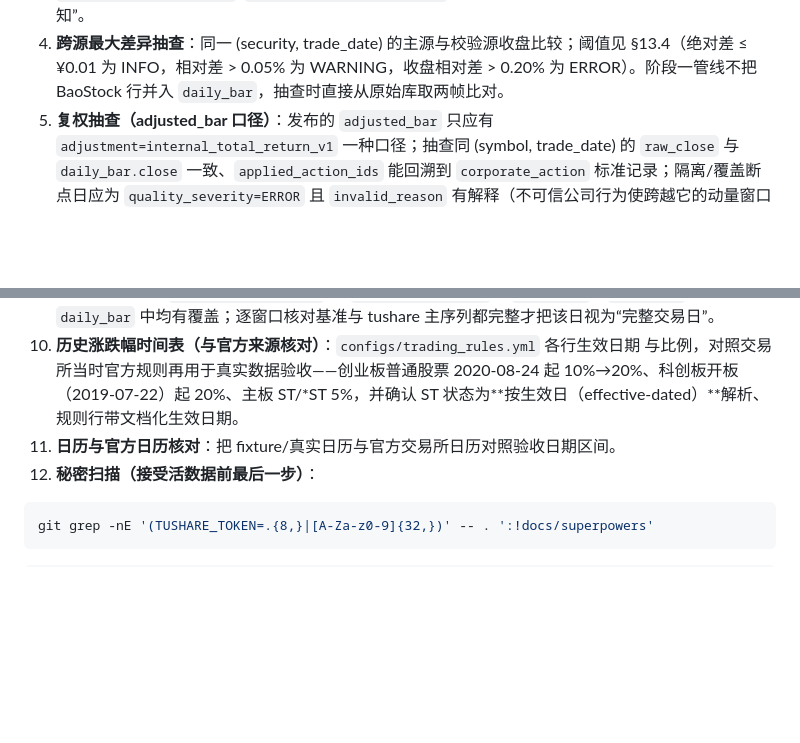
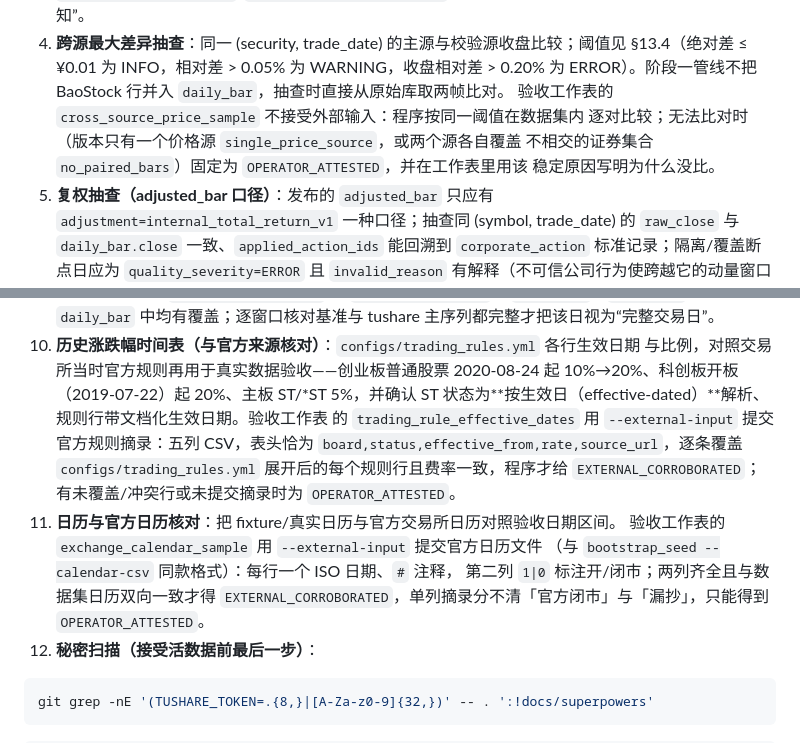
Before and after one commit to Ji-Baoning/stock_quant, a Markdown page: docs/operations/phase-one-validation.md, 2 parts joined by grey strips. GitHub-like rendering; blank space fills up the shorter version.

````diff
--- a/docs/operations/phase-one-validation.md
+++ b/docs/operations/phase-one-validation.md
@@ -163,6 +163,10 @@ python -m stock_quant report build --root <ROOT>
 4. **跨源最大差异抽查**：同一 (security, trade_date) 的主源与校验源收盘比较；阈值见
    §13.4（绝对差 ≤ ¥0.01 为 INFO，相对差 > 0.05% 为 WARNING，收盘相对差 > 0.20% 为
    ERROR）。阶段一管线不把 BaoStock 行并入 `daily_bar`，抽查时直接从原始库取两帧比对。
+   验收工作表的 `cross_source_price_sample` 不接受外部输入：程序按同一阈值在数据集内
+   逐对比较；无法比对时（版本只有一个价格源 `single_price_source`，或两个源各自覆盖
+   不相交的证券集合 `no_paired_bars`）固定为 `OPERATOR_ATTESTED`，并在工作表里用该
+   稳定原因写明为什么没比。
 5. **复权抽查（adjusted_bar 口径）**：发布的 `adjusted_bar` 只应有
    `adjustment=internal_total_return_v1` 一种口径；抽查同 (symbol, trade_date) 的
    `raw_close` 与 `daily_bar.close` 一致、`applied_action_ids` 能回溯到
@@ -191,8 +195,17 @@ python -m stock_quant report build --root <ROOT>
 10. **历史涨跌幅时间表（与官方来源核对）**：`configs/trading_rules.yml` 各行生效日期
     与比例，对照交易所当时官方规则再用于真实数据验收——创业板普通股票
     2020-08-24 起 10%→20%、科创板开板（2019-07-22）起 20%、主板 ST/*ST 5%，并确认
-    ST 状态为**按生效日（effective-dated）**解析、规则行带文档化生效日期。
+    ST 状态为**按生效日（effective-dated）**解析、规则行带文档化生效日期。验收工作表
+    的 `trading_rule_effective_dates` 用 `--external-input` 提交官方规则摘录：五列
+    CSV，表头恰为 `board,status,effective_from,rate,source_url`，逐条覆盖
+    `configs/trading_rules.yml` 展开后的每个规则行且费率一致，程序才给
+    `EXTERNAL_CORROBORATED`；有未覆盖/冲突行或未提交摘录时为 `OPERATOR_ATTESTED`。
 11. **日历与官方日历核对**：把 fixture/真实日历与官方交易所日历对照验收日期区间。
+    验收工作表的 `exchange_calendar_sample` 用 `--external-input` 提交官方日历文件
+    （与 `bootstrap_seed --calendar-csv` 同款格式）：每行一个 ISO 日期、`#` 注释，
+    第二列 `1|0` 标注开/闭市；两列齐全且与数据集日历双向一致才得
+    `EXTERNAL_CORROBORATED`，单列摘录分不清「官方闭市」与「漏抄」，只能得到
+    `OPERATOR_ATTESTED`。
 12. **秘密扫描（接受活数据前最后一步）**：
 
 ```bash
````
Also changed, not shown: project/RUNBOOK.md (+23 -4 lines).
